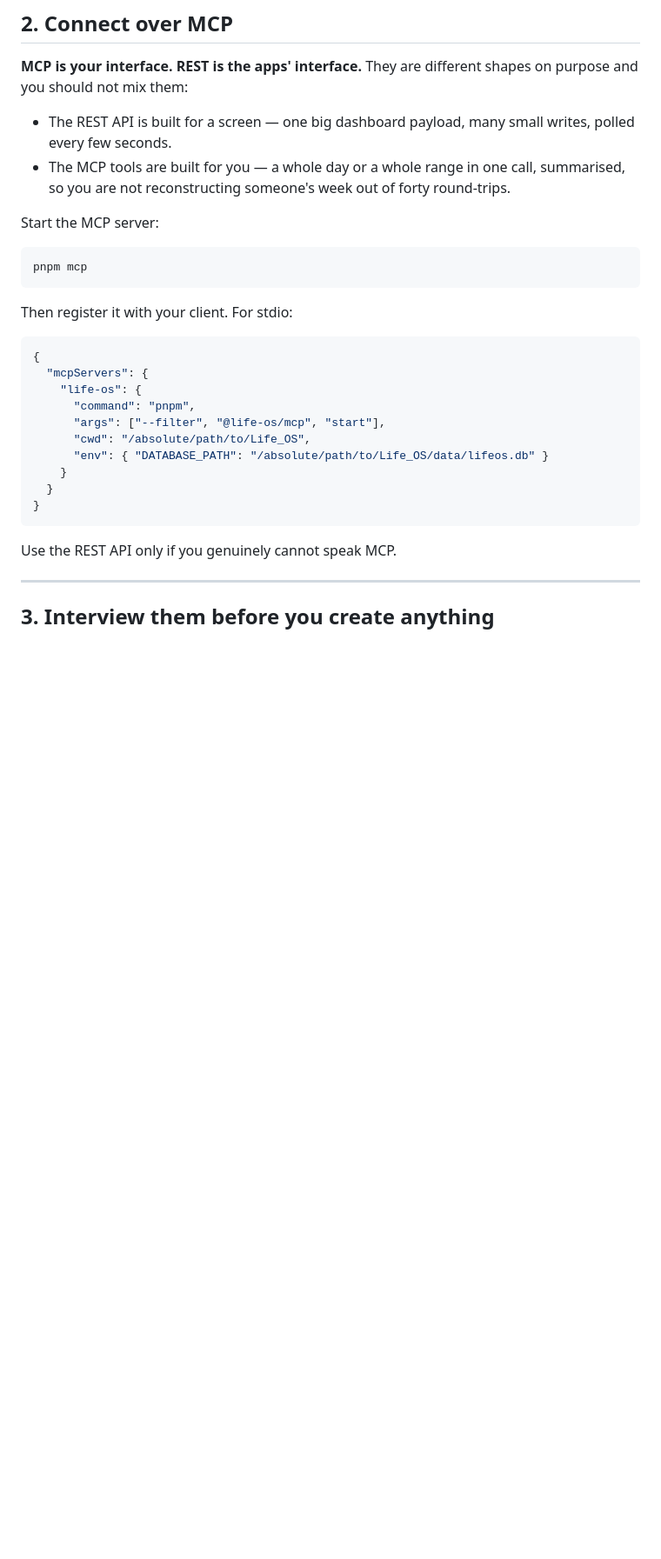
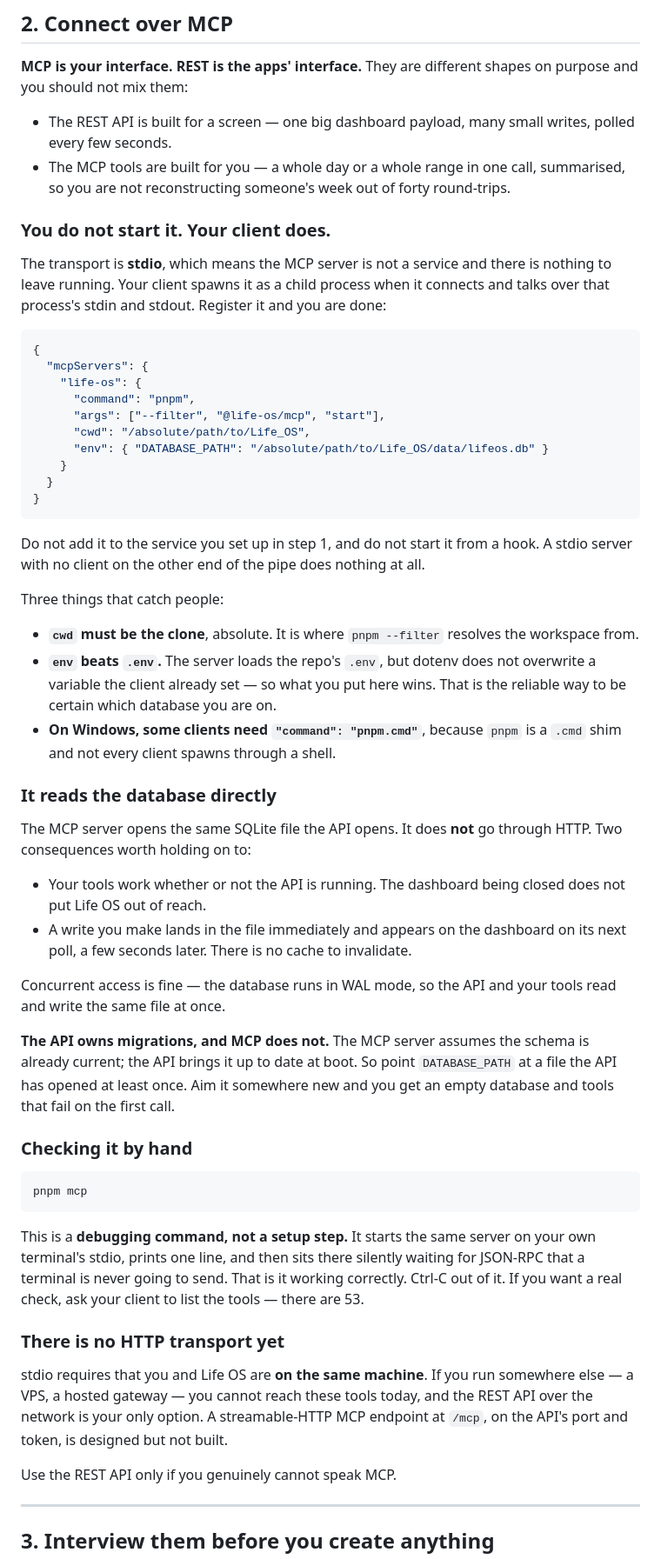
Before and after one commit to EntangledQuantum/Life_OS, a Markdown page: docs/AGENT_SETUP.md, the part around one of its changes. Shown at 87% size. GitHub-like rendering; blank space fills up the shorter version.

Commit message:
Nobody starts the MCP server, and the setup file said otherwise
The connect section opened with "Start the MCP server: `pnpm mcp`" and then
showed the stdio client config directly underneath, as if they were two steps
in sequence. They are alternatives. With stdio the client spawns the server as
a child process and owns its lifetime — running one by hand first leaves a
process sitting on a terminal that no client will ever speak to.

Reading it the wrong way is worse than a wasted command: it invites putting
`pnpm mcp` in the startup service alongside the API, where it does nothing at
all and looks like it is working.

So the section now says who starts what, and covers the parts that are only
obvious once you have hit them:

- `env` in the client config beats the repo `.env`, because dotenv will not
  overwrite a variable that is already set. That makes it the reliable way to
  pin which database the agent is on.
- MCP opens the SQLite file directly rather than going through the API, so the
  tools work whether or not the API is up, and WAL is what makes both at once
  safe.
- MCP never migrates. The API owns the schema, so pointing DATABASE_PATH
  somewhere new yields an empty database and tools that fail on first call.
- stdio means same machine. There is no HTTP transport, and pretending
  otherwise wastes an agent's time — `/mcp` is designed, not built.

`pnpm mcp` survives as what it actually is: a debugging command that prints one
line and then waits silently for JSON-RPC, which is it working correctly.

Verified by spawning the server the way a client does and speaking JSON-RPC to
it over the pipe: the handshake answers and tools/list returns 53 tools. The
probe ran against a throwaway database in a scratch directory, which also
confirmed the env-beats-dotenv precedence — the real file was never opened.

Co-Authored-By: Claude Opus 5 <noreply@anthropic.com>

````diff
--- a/docs/AGENT_SETUP.md
+++ b/docs/AGENT_SETUP.md
@@ -76,13 +76,12 @@ shapes on purpose and you should not mix them:
   summarised, so you are not reconstructing someone's week out of forty
   round-trips.
 
-Start the MCP server:
+### You do not start it. Your client does.
 
-```bash
-pnpm mcp
-```
-
-Then register it with your client. For stdio:
+The transport is **stdio**, which means the MCP server is not a service and there
+is nothing to leave running. Your client spawns it as a child process when it
+connects and talks over that process's stdin and stdout. Register it and you are
+done:
 
 ```json
 {
@@ -96,6 +95,57 @@ Then register it with your client. For stdio:
   }
 }
 ```
+
+Do not add it to the service you set up in step 1, and do not start it from a
+hook. A stdio server with no client on the other end of the pipe does nothing at
+all.
+
+Three things that catch people:
+
+- **`cwd` must be the clone**, absolute. It is where `pnpm --filter` resolves the
+  workspace from.
+- **`env` beats `.env`.** The server loads the repo's `.env`, but dotenv does not
+  overwrite a variable the client already set — so what you put here wins. That
+  is the reliable way to be certain which database you are on.
+- **On Windows, some clients need `"command": "pnpm.cmd"`**, because `pnpm` is a
+  `.cmd` shim and not every client spawns through a shell.
+
+### It reads the database directly
+
+The MCP server opens the same SQLite file the API opens. It does **not** go
+through HTTP. Two consequences worth holding on to:
+
+- Your tools work whether or not the API is running. The dashboard being closed
+  does not put Life OS out of reach.
+- A write you make lands in the file immediately and appears on the dashboard on
+  its next poll, a few seconds later. There is no cache to invalidate.
+
+Concurrent access is fine — the database runs in WAL mode, so the API and your
+tools read and write the same file at once.
+
+**The API owns migrations, and MCP does not.** The MCP server assumes the schema
+is already current; the API brings it up to date at boot. So point
+`DATABASE_PATH` at a file the API has opened at least once. Aim it somewhere new
+and you get an empty database and tools that fail on the first call.
+
+### Checking it by hand
+
+```bash
+pnpm mcp
+```
+
+This is a **debugging command, not a setup step.** It starts the same server on
+your own terminal's stdio, prints one line, and then sits there silently waiting
+for JSON-RPC that a terminal is never going to send. That is it working
+correctly. Ctrl-C out of it. If you want a real check, ask your client to list
+the tools — there are 53.
+
+### There is no HTTP transport yet
+
+stdio requires that you and Life OS are **on the same machine**. If you run
+somewhere else — a VPS, a hosted gateway — you cannot reach these tools today,
+and the REST API over the network is your only option. A streamable-HTTP MCP
+endpoint at `/mcp`, on the API's port and token, is designed but not built.
 
 Use the REST API only if you genuinely cannot speak MCP.
 
````
Also changed, not shown: other parts of docs/AGENT_SETUP.md (+3 -0 lines).
